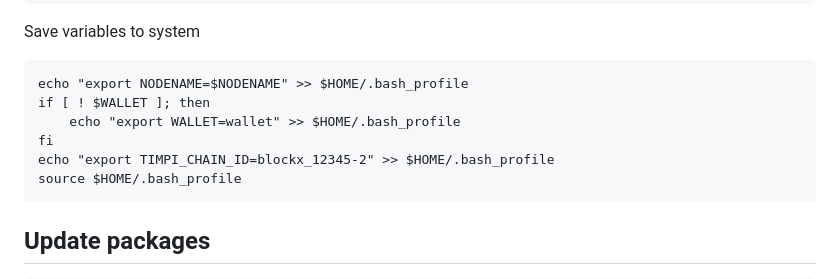
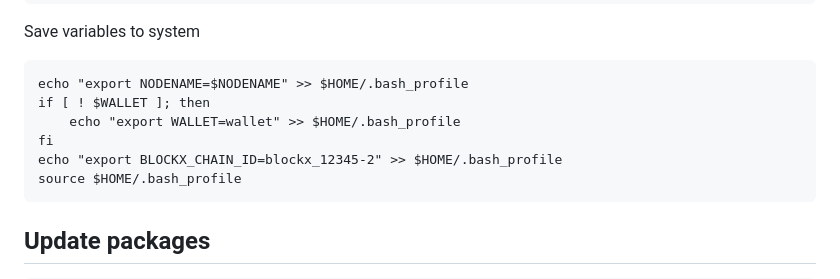
Before and after one commit to konsortech/Node, a Markdown page: Testnet/Blockx/readme.md, the part around the change. GitHub-like rendering.

````diff
--- a/Testnet/Blockx/readme.md
+++ b/Testnet/Blockx/readme.md
@@ -12,7 +12,7 @@ echo "export NODENAME=$NODENAME" >> $HOME/.bash_profile
 if [ ! $WALLET ]; then
 	echo "export WALLET=wallet" >> $HOME/.bash_profile
 fi
-echo "export TIMPI_CHAIN_ID=blockx_12345-2" >> $HOME/.bash_profile
+echo "export BLOCKX_CHAIN_ID=blockx_12345-2" >> $HOME/.bash_profile
 source $HOME/.bash_profile
 ```
 
````
